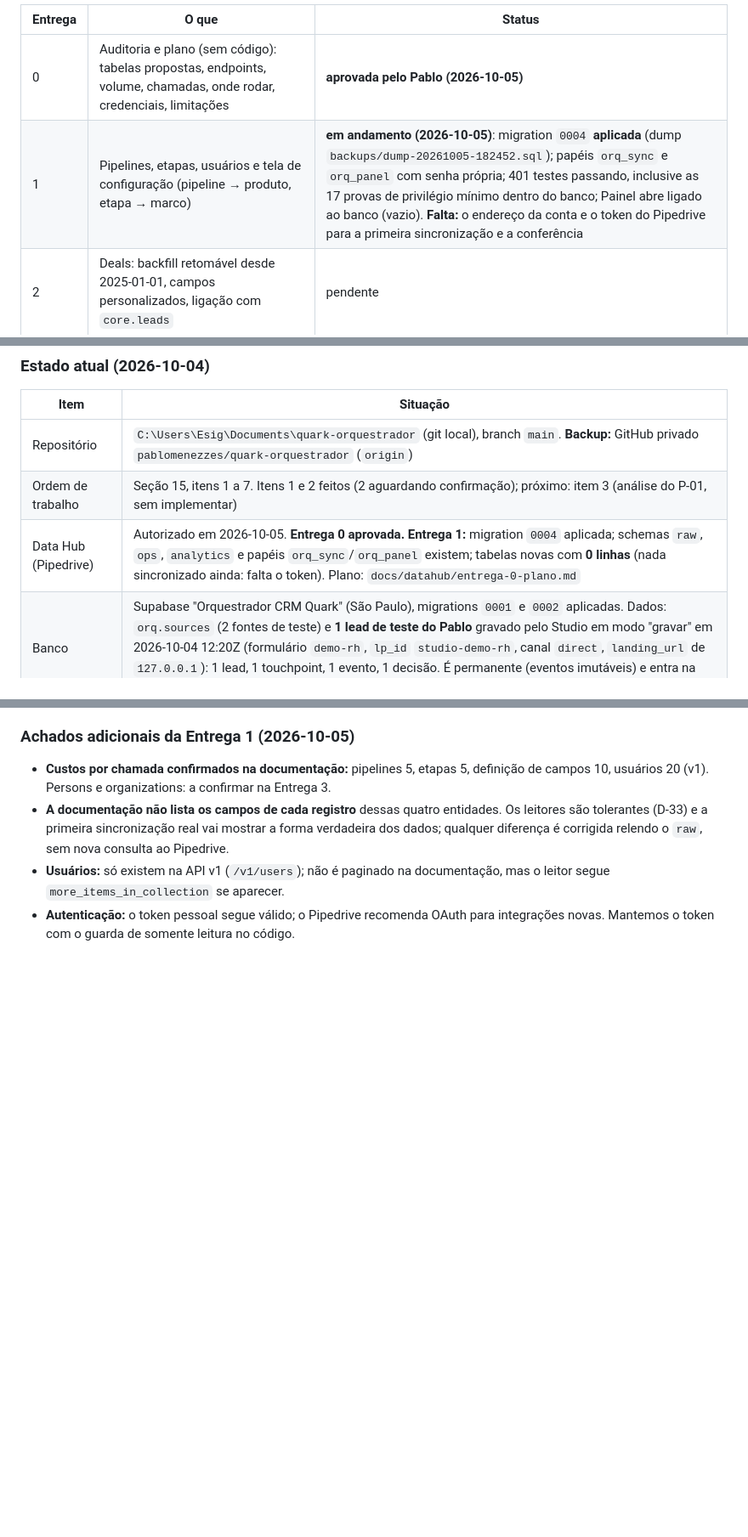
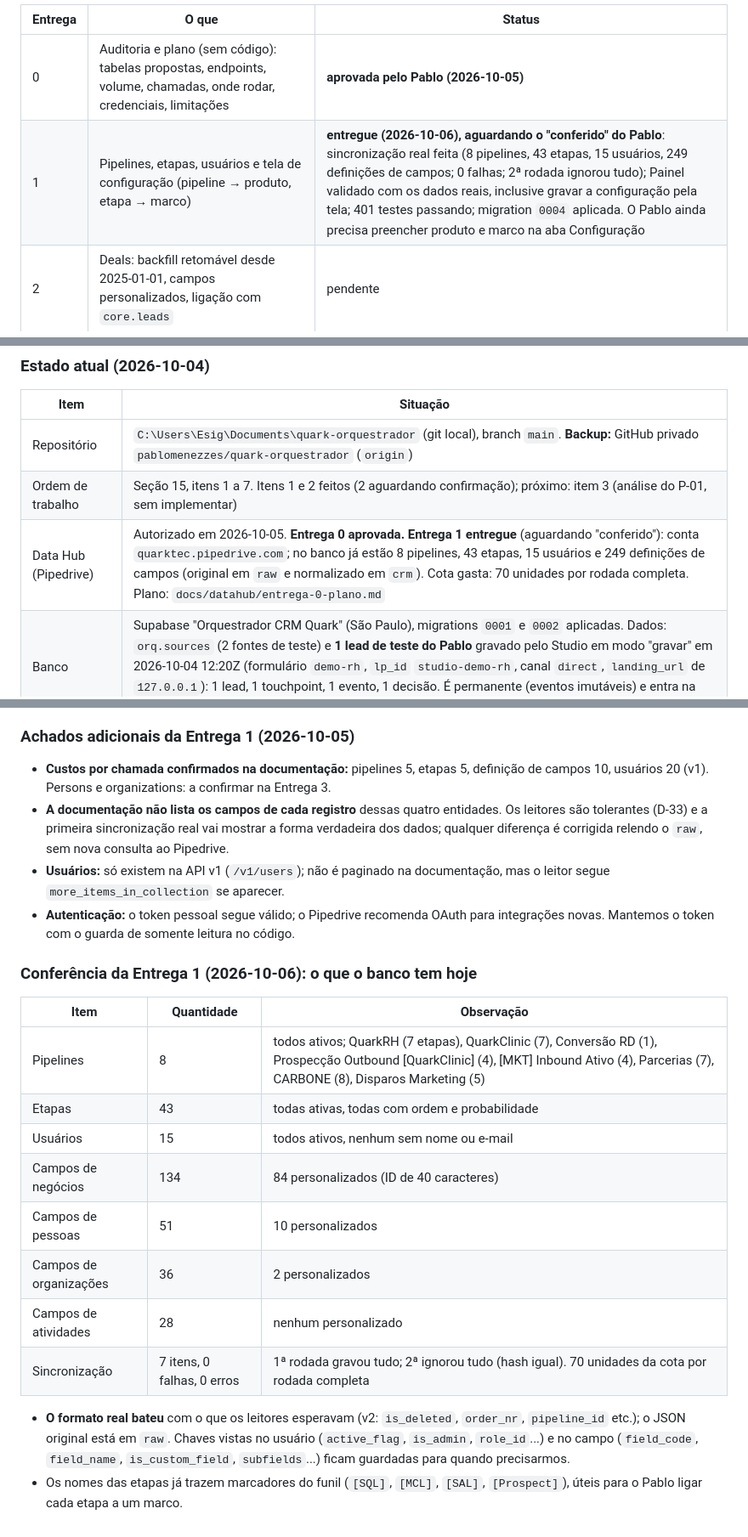
Before and after one commit to pablomenezzes/quark-orquestrador, a Markdown page: orquestrador-marketing-quark.md, 3 parts joined by grey strips. Shown at 85% size. Drawn GitHub-style; blank space fills up the shorter version.

Commit message:
Data Hub, Entrega 1 entregue: primeira sincronizacao real (8 pipelines, 43 etapas, 15 usuarios, 249 campos), Painel validado com dados reais
0 falhas; 2a rodada ignora tudo. Aguardando o conferido do Pablo e o preenchimento de produto/marco.

Co-Authored-By: Claude Sonnet 5.5 <noreply@anthropic.com>

```diff
--- a/orquestrador-marketing-quark.md
+++ b/orquestrador-marketing-quark.md
@@ -642,7 +642,7 @@ Expande o projeto com a camada de dados de CRM para análise: todo o histórico
 | Entrega | O que | Status |
 |---|---|---|
 | 0 | Auditoria e plano (sem código): tabelas propostas, endpoints, volume, chamadas, onde rodar, credenciais, limitações | **aprovada pelo Pablo (2026-10-05)** |
-| 1 | Pipelines, etapas, usuários e tela de configuração (pipeline → produto, etapa → marco) | **em andamento (2026-10-05)**: migration `0004` **aplicada** (dump `backups/dump-20261005-182452.sql`); papéis `orq_sync` e `orq_panel` com senha própria; 401 testes passando, inclusive as 17 provas de privilégio mínimo dentro do banco; Painel abre ligado ao banco (vazio). **Falta:** o endereço da conta e o token do Pipedrive para a primeira sincronização e a conferência |
+| 1 | Pipelines, etapas, usuários e tela de configuração (pipeline → produto, etapa → marco) | **entregue (2026-10-06), aguardando o "conferido" do Pablo**: sincronização real feita (8 pipelines, 43 etapas, 15 usuários, 249 definições de campos; 0 falhas; 2ª rodada ignorou tudo); Painel validado com os dados reais, inclusive gravar a configuração pela tela; 401 testes passando; migration `0004` aplicada. O Pablo ainda precisa preencher produto e marco na aba Configuração |
 | 2 | Deals: backfill retomável desde 2025-01-01, campos personalizados, ligação com `core.leads` | pendente |
 | 3 | Pessoas e empresas | pendente |
 | 4 | Atividades | pendente |
@@ -679,7 +679,7 @@ Registro vivo. Atualizar a cada sessão.
 |---|---|
 | Repositório | `C:\Users\Esig\Documents\quark-orquestrador` (git local), branch `main`. **Backup:** GitHub privado `pablomenezzes/quark-orquestrador` (`origin`) |
 | Ordem de trabalho | Seção 15, itens 1 a 7. Itens 1 e 2 feitos (2 aguardando confirmação); próximo: item 3 (análise do P-01, sem implementar) |
-| Data Hub (Pipedrive) | Autorizado em 2026-10-05. **Entrega 0 aprovada.** **Entrega 1:** migration `0004` aplicada; schemas `raw`, `ops`, `analytics` e papéis `orq_sync`/`orq_panel` existem; tabelas novas com **0 linhas** (nada sincronizado ainda: falta o token). Plano: `docs/datahub/entrega-0-plano.md` |
+| Data Hub (Pipedrive) | Autorizado em 2026-10-05. **Entrega 0 aprovada. Entrega 1 entregue** (aguardando "conferido"): conta `quarktec.pipedrive.com`; no banco já estão 8 pipelines, 43 etapas, 15 usuários e 249 definições de campos (original em `raw` e normalizado em `crm`). Cota gasta: 70 unidades por rodada completa. Plano: `docs/datahub/entrega-0-plano.md` |
 | Banco | Supabase "Orquestrador CRM Quark" (São Paulo), migrations `0001` e `0002` aplicadas. Dados: `orq.sources` (2 fontes de teste) e **1 lead de teste do Pablo** gravado pelo Studio em modo "gravar" em 2026-10-04 12:20Z (formulário `demo-rh`, `lp_id` `studio-demo-rh`, canal `direct`, `landing_url` de `127.0.0.1`): 1 lead, 1 touchpoint, 1 evento, 1 decisão. É permanente (eventos imutáveis) e entra na política de LGPD (item 5). Demais tabelas com 0 linhas. `public` com 0 tabelas |
 | Fontes registradas | `lp-vercel-rh-teste` (vercel) e `elementor-site-rh` (elementor). Tokens só no `.env.local` |
 | Produção | `https://quark-orquestrador.vercel.app/api/ingest`, `gru1`, modo sombra, Standard Protection (**produção pública**), plano **Hobby** (uso não comercial, ver P-02) |
@@ -812,3 +812,19 @@ Camada de dados para análise, ao lado do orquestrador. Primeiro o **Pipedrive**
 - **A documentação não lista os campos de cada registro** dessas quatro entidades. Os leitores são tolerantes (D-33) e a primeira sincronização real vai mostrar a forma verdadeira dos dados; qualquer diferença é corrigida relendo o `raw`, sem nova consulta ao Pipedrive.
 - **Usuários:** só existem na API v1 (`/v1/users`); não é paginado na documentação, mas o leitor segue `more_items_in_collection` se aparecer.
 - **Autenticação:** o token pessoal segue válido; o Pipedrive recomenda OAuth para integrações novas. Mantemos o token com o guarda de somente leitura no código.
+
+### Conferência da Entrega 1 (2026-10-06): o que o banco tem hoje
+
+| Item | Quantidade | Observação |
+|---|---|---|
+| Pipelines | 8 | todos ativos; QuarkRH (7 etapas), QuarkClinic (7), Conversão RD (1), Prospecção Outbound [QuarkClinic] (4), [MKT] Inbound Ativo (4), Parcerias (7), CARBONE (8), Disparos Marketing (5) |
+| Etapas | 43 | todas ativas, todas com ordem e probabilidade |
+| Usuários | 15 | todos ativos, nenhum sem nome ou e-mail |
+| Campos de negócios | 134 | 84 personalizados (ID de 40 caracteres) |
+| Campos de pessoas | 51 | 10 personalizados |
+| Campos de organizações | 36 | 2 personalizados |
+| Campos de atividades | 28 | nenhum personalizado |
+| Sincronização | 7 itens, 0 falhas, 0 erros | 1ª rodada gravou tudo; 2ª ignorou tudo (hash igual). 70 unidades da cota por rodada completa |
+
+- **O formato real bateu** com o que os leitores esperavam (v2: `is_deleted`, `order_nr`, `pipeline_id` etc.); o JSON original está em `raw`. Chaves vistas no usuário (`active_flag`, `is_admin`, `role_id`...) e no campo (`field_code`, `field_name`, `is_custom_field`, `subfields`...) ficam guardadas para quando precisarmos.
+- Os nomes das etapas já trazem marcadores do funil (`[SQL]`, `[MCL]`, `[SAL]`, `[Prospect]`), úteis para o Pablo ligar cada etapa a um marco.
```
Also changed, not shown: other parts of orquestrador-marketing-quark.md (+1 -1 lines).
